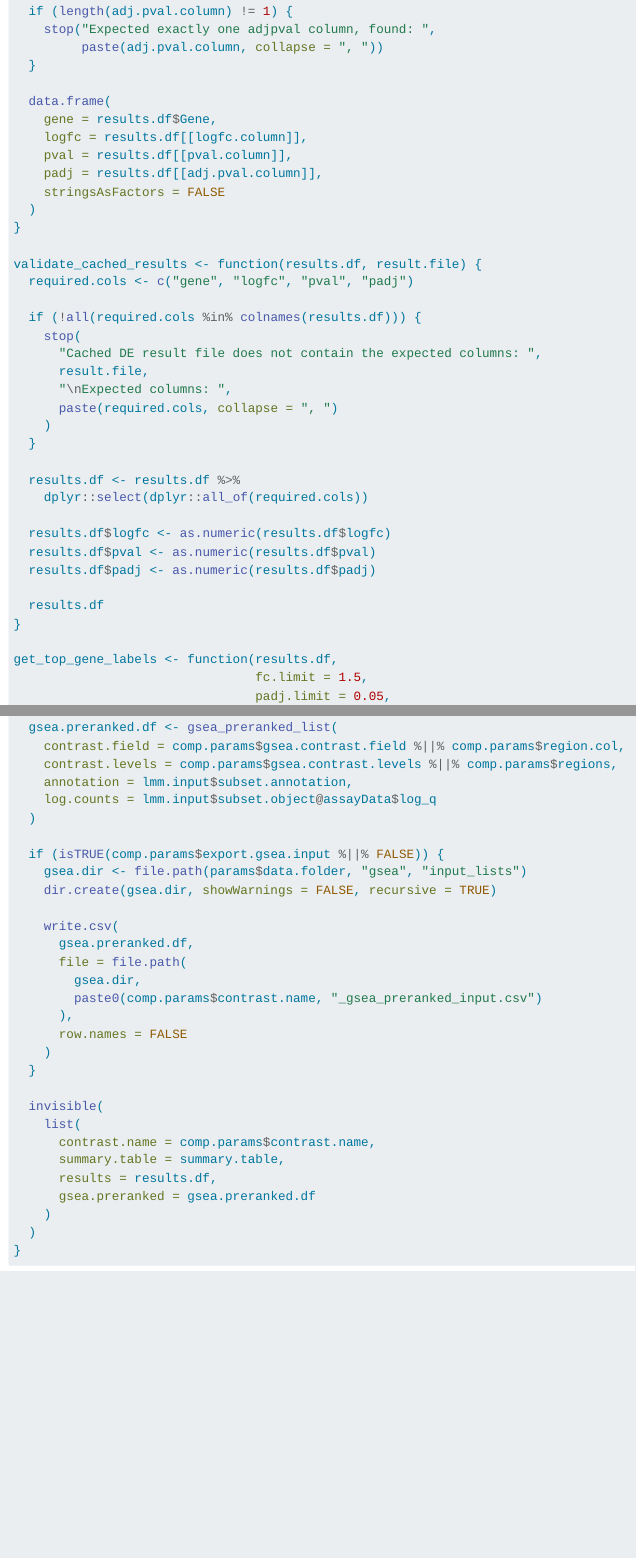
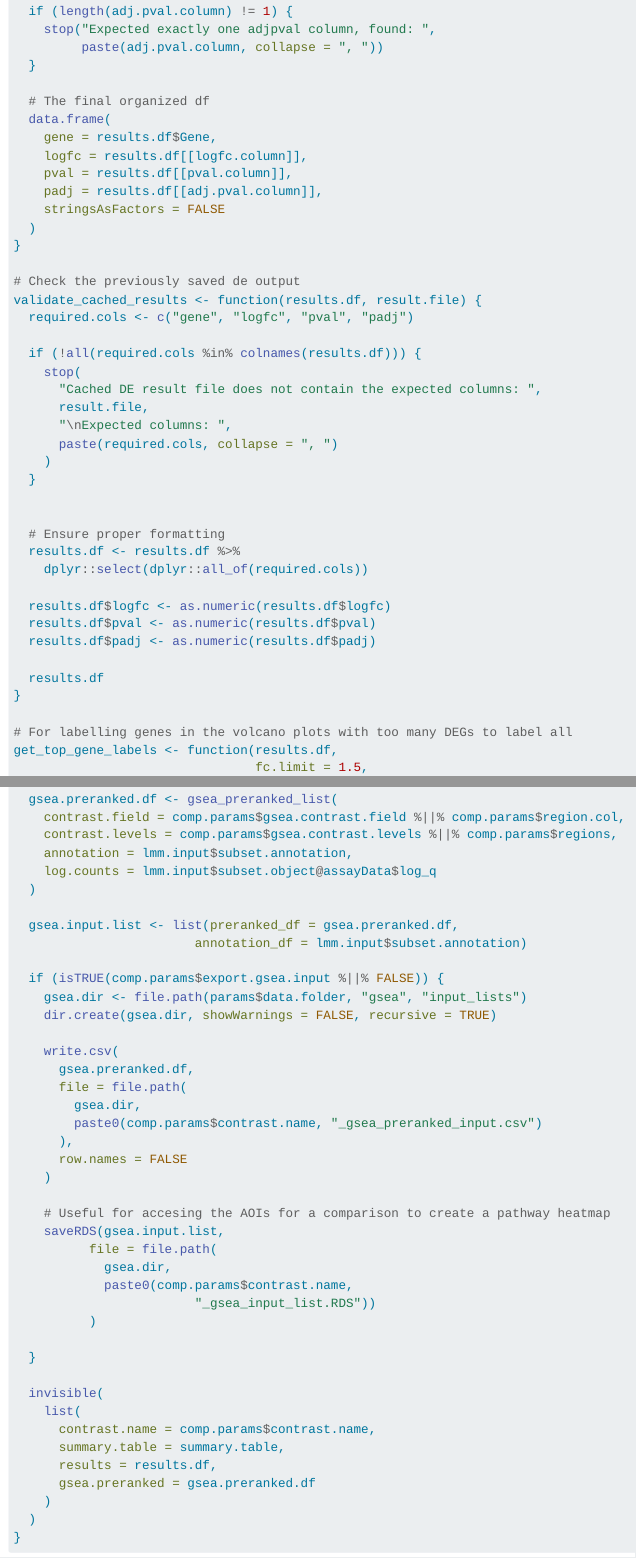
Before and after one commit to CCBR/DSP_Analysis, a Quarto document (DSP_DE_Analysis_Report.qmd): the page in a window 1100 px wide, from 1380 px down before the commit and from 1420 px down after it, so that both start at the same text, and a second part further down, joined at a grey line. Rendered offline with R 4.5, knitr and Pandoc in place of Quarto, with nearby package versions; folded parts are opened; some code elsewhere in the file could not run offline.

Commit message:
feat: Export AOI annotations with GSEA input for pathway heatmaps

```diff
--- a/DSP_DE_Analysis_Report.qmd
+++ b/DSP_DE_Analysis_Report.qmd
@@ -81,6 +83,7 @@ standardize_de_results <- function(results.df) {
          paste(adj.pval.column, collapse = ", "))
   }
 
+  # The final organized df
   data.frame(
     gene = results.df$Gene,
     logfc = results.df[[logfc.column]],
@@ -90,6 +93,7 @@ standardize_de_results <- function(results.df) {
   )
 }
 
+# Check the previously saved de output
 validate_cached_results <- function(results.df, result.file) {
   required.cols <- c("gene", "logfc", "pval", "padj")
 
@@ -102,6 +106,8 @@ validate_cached_results <- function(results.df, result.file) {
     )
   }
 
+
+  # Ensure proper formatting
   results.df <- results.df %>%
     dplyr::select(dplyr::all_of(required.cols))
 
@@ -112,6 +118,7 @@ validate_cached_results <- function(results.df, result.file) {
   results.df
 }
 
+# For labelling genes in the volcano plots with too many DEGs to label all
 get_top_gene_labels <- function(results.df,
                                 fc.limit = 1.5,
                                 padj.limit = 0.05,
@@ -348,6 +362,9 @@ run_de_comparison <- function(comp.params, normalized.object, params) {
     log.counts = lmm.input$subset.object@assayData$log_q
   )
 
+  gsea.input.list <- list(preranked_df = gsea.preranked.df,
+                        annotation_df = lmm.input$subset.annotation)
+
   if (isTRUE(comp.params$export.gsea.input %||% FALSE)) {
     gsea.dir <- file.path(params$data.folder, "gsea", "input_lists")
     dir.create(gsea.dir, showWarnings = FALSE, recursive = TRUE)
@@ -360,6 +377,15 @@ run_de_comparison <- function(comp.params, normalized.object, params) {
       ),
       row.names = FALSE
     )
+
+    # Useful for accesing the AOIs for a comparison to create a pathway heatmap
+    saveRDS(gsea.input.list,
+          file = file.path(
+            gsea.dir,
+            paste0(comp.params$contrast.name,
+                        "_gsea_input_list.RDS"))
+          )
+
   }
 
   invisible(
```
Also changed, not shown: DSP_DE_Analysis_Report.qmd (9 more changed lines).
